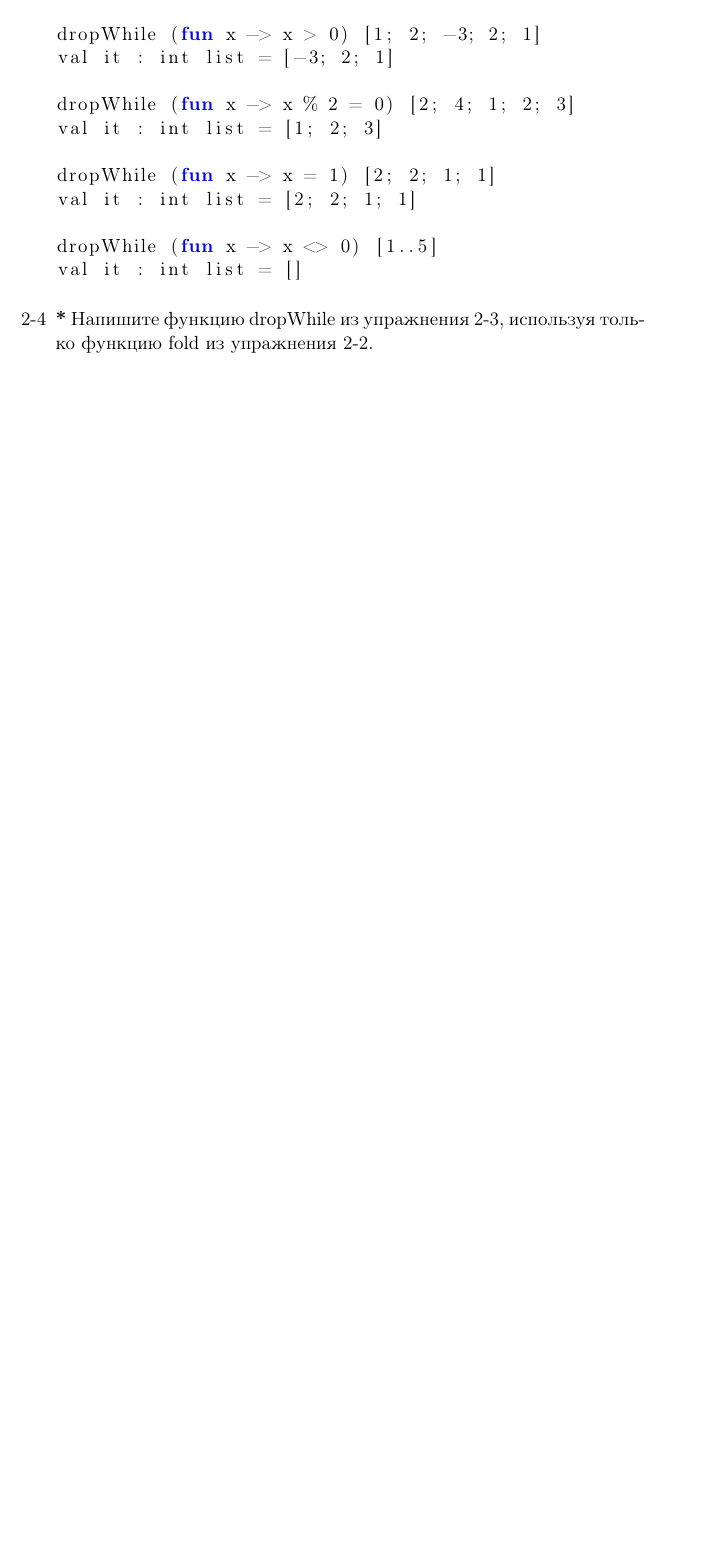
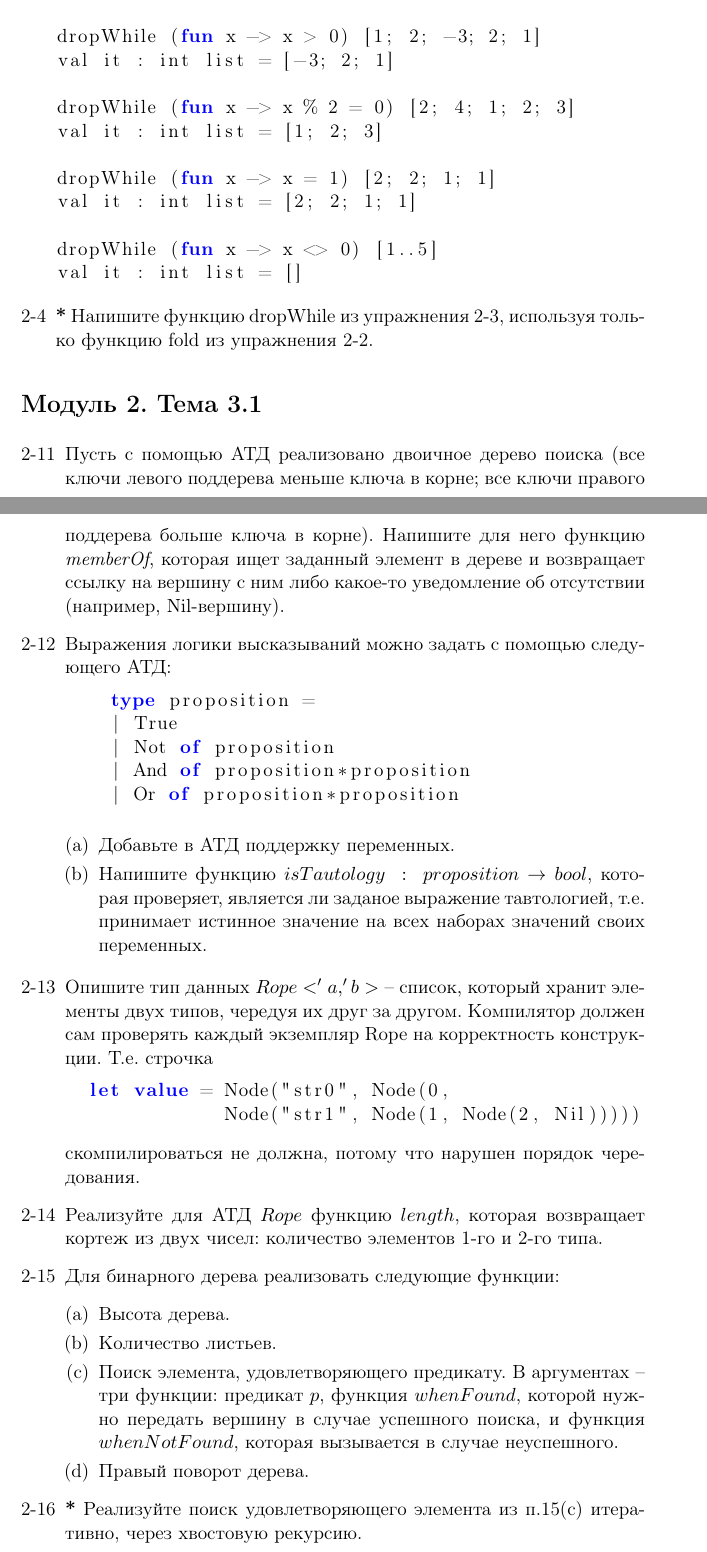
Before and after one commit to master/ifp, a LaTeX document (problems.tex): part of page 2 of 2 before the commit and two parts of pages 2 and 3 of 3 after it, the two joined at a grey line, cut so that both start at the same text, the shorter picture padded with empty space. Compiled offline with pdfLaTeX.

Commit message:
Add lecture5 assignments

```diff
--- a/problems.tex
+++ b/problems.tex
@@ -114,5 +114,53 @@ val it : int list = []
 \item \textbf{*} Напишите функцию dropWhile из упражнения 2-3, используя только
 функцию fold из упражнения 2-2.
 \end{enumerate}
+\section*{Модуль 2. Тема 3.1}
+\begin{enumerate}[{2-1}1]
+\item Пусть с помощью АТД реализовано двоичное дерево поиска (все ключи левого
+поддерева меньше ключа в корне; все ключи правого поддерева больше ключа
+в корне). Напишите для него функцию \emph{memberOf}, которая ищет заданный
+элемент в дереве и возвращает ссылку на вершину с ним либо какое-то
+уведомление об отсутствии (например, Nil-вершину).
 
+\item Выражения логики высказываний можно задать с помощью следующего АТД:
+  \begin{lstlisting}
+    type proposition =
+    | True
+    | Not of proposition
+    | And of proposition*proposition
+    | Or of proposition*proposition
+  \end{lstlisting}
+  \begin{enumerate}[(a)]
+  \item Добавьте в АТД поддержку переменных.
+  \item Напишите функцию $isTautology~:~proposition \rightarrow bool$, которая
+    проверяет, является ли заданое выражение тавтологией, т.е. принимает
+    истинное значение на всех наборах значений своих переменных.
+  \end{enumerate}
+
+\item Опишите тип данных $Rope<’a, ’b>$ -- список, который хранит элементы
+двух типов, чередуя их друг за другом. Компилятор должен сам проверять каждый
+экземпляр Rope на корректность конструкции. Т.е. строчка
+\begin{lstlisting}
+  let value = Node("str0", Node(0,
+              Node("str1", Node(1, Node(2, Nil)))))
+\end{lstlisting}
+скомпилироваться не должна, потому что нарушен порядок чередования.
+
+\item Реализуйте для АТД $Rope$ функцию $length$, которая возвращает кортеж
+из двух чисел: количество элементов 1-го и 2-го типа.
+
+\item Для бинарного дерева реализовать следующие функции:
+  \begin{enumerate}[(a)]
+  \item Высота дерева.
+  \item Количество листьев.
+  \item Поиск элемента, удовлетворяющего предикату. В аргументах – три
+    функции: предикат $p$, функция $whenFound$, которой нужно передать вершину
+    в случае успешного поиска, и функция $whenNotFound$, которая вызывается в
+    случае неуспешного.
+  \item Правый поворот дерева.
+  \end{enumerate}
+
+\item \textbf{*} Реализуйте поиск удовлетворяющего элемента из п.15(c)
+  итеративно, через хвостовую рекурсию.
+\end{enumerate}
 \end{document}
```
Also changed, not shown: problems.tex (4 more changed lines).
